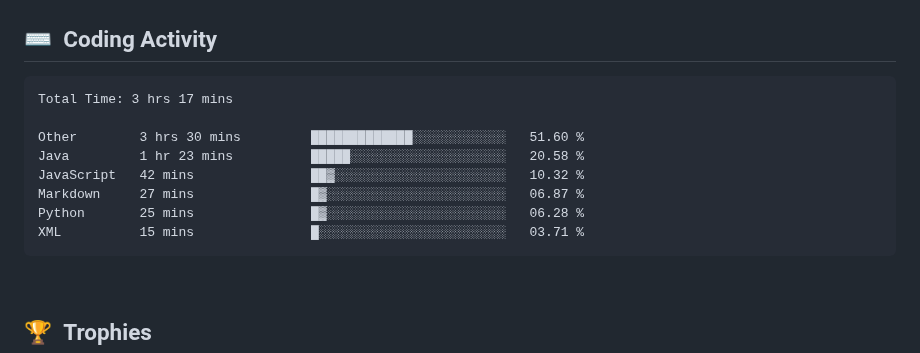
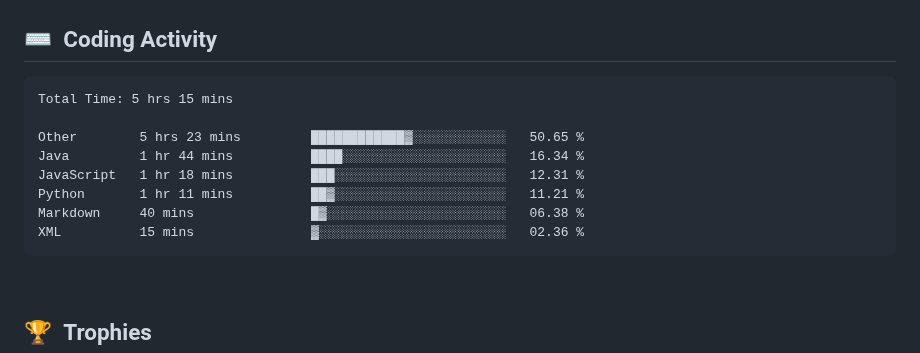
Before and after one commit to clarkeforwork-coder/clarkeforwork-coder, a Markdown page: README.md, the part around the change. Drawn GitHub-style.

Commit message:
chore: update WakaTime coding activity

````diff
--- a/README.md
+++ b/README.md
@@ -35,14 +35,14 @@
 <!--START_SECTION:waka-->
 
 ```txt
-Total Time: 3 hrs 17 mins
+Total Time: 5 hrs 15 mins
 
-Other        3 hrs 30 mins         █████████████░░░░░░░░░░░░   51.60 %
-Java         1 hr 23 mins          █████░░░░░░░░░░░░░░░░░░░░   20.58 %
-JavaScript   42 mins               ██▓░░░░░░░░░░░░░░░░░░░░░░   10.32 %
-Markdown     27 mins               █▓░░░░░░░░░░░░░░░░░░░░░░░   06.87 %
-Python       25 mins               █▓░░░░░░░░░░░░░░░░░░░░░░░   06.28 %
-XML          15 mins               █░░░░░░░░░░░░░░░░░░░░░░░░   03.71 %
+Other        5 hrs 23 mins         ████████████▓░░░░░░░░░░░░   50.65 %
+Java         1 hr 44 mins          ████░░░░░░░░░░░░░░░░░░░░░   16.34 %
+JavaScript   1 hr 18 mins          ███░░░░░░░░░░░░░░░░░░░░░░   12.31 %
+Python       1 hr 11 mins          ██▓░░░░░░░░░░░░░░░░░░░░░░   11.21 %
+Markdown     40 mins               █▓░░░░░░░░░░░░░░░░░░░░░░░   06.38 %
+XML          15 mins               ▓░░░░░░░░░░░░░░░░░░░░░░░░   02.36 %
 ```
 
 <!--END_SECTION:waka-->
````
